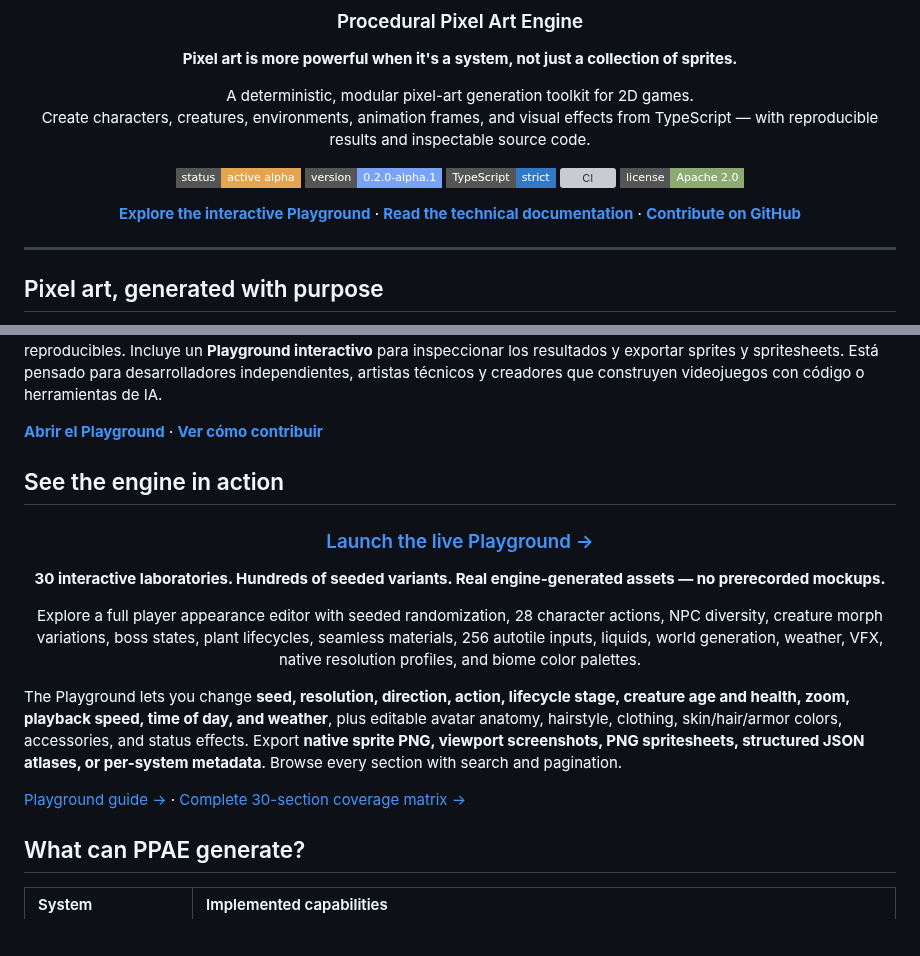
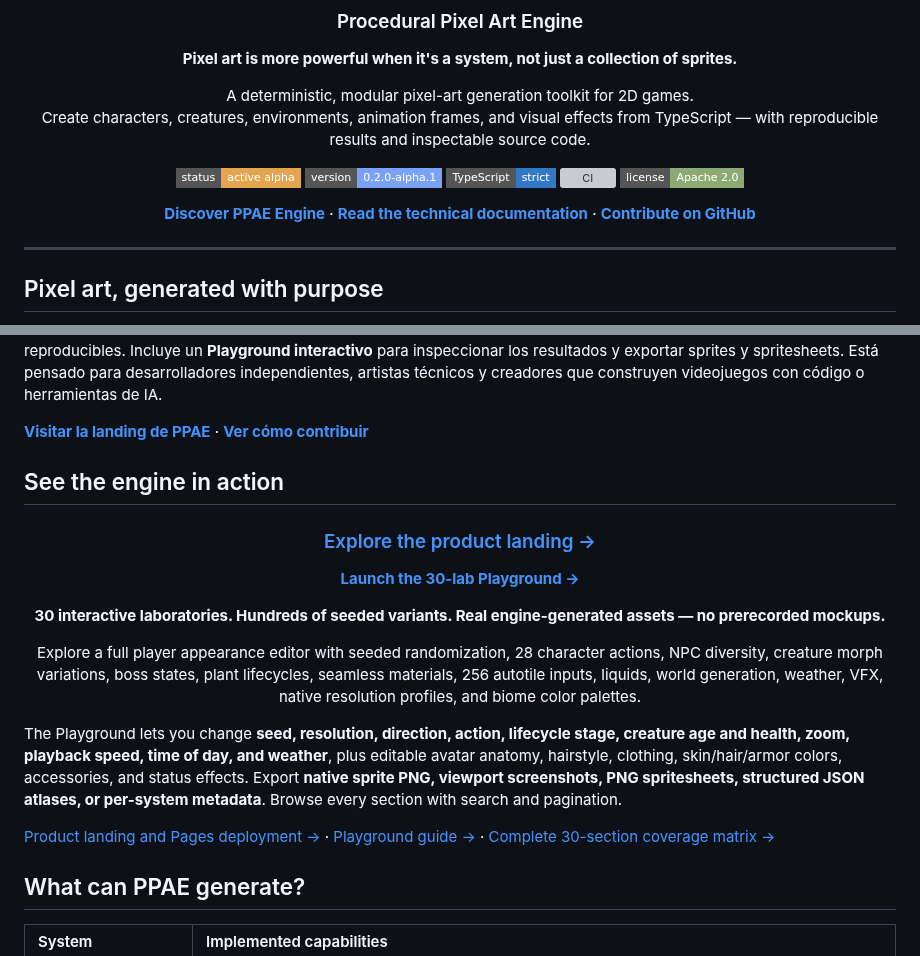
Before and after one commit to Mairon31/ppae-engine, a Markdown page: README.md, 2 parts joined by grey strips. GitHub-like rendering; folded sections open; badges without logos; blank space fills up the shorter version; grey boxes are pictures that could not be loaded.

Commit message:
docs(readme): link new product landing, 30 lab Playground and Pages deployment guide

```diff
--- a/README.md
+++ b/README.md
@@ -15,7 +15,7 @@ Create characters, creatures, environments, animation frames, and visual effects
 [![CI](https://github.com/Mairon31/ppae-engine/actions/workflows/ppae-2-ci.yml/badge.svg?branch=feat%2Fppae-2-art-overhaul)](https://github.com/Mairon31/ppae-engine/actions/workflows/ppae-2-ci.yml)
 [![License: Apache 2.0](https://img.shields.io/badge/license-Apache%202.0-8CAB72?style=flat-square)](LICENSE)
 
-**[Explore the interactive Playground](https://mairon31.github.io/ppae-engine/)** · **[Read the technical documentation](docs/PLAYGROUND.md)** · **[Contribute on GitHub](https://github.com/Mairon31/ppae-engine/issues)**
+**[Discover PPAE Engine](https://mairon31.github.io/ppae-engine/)** · **[Read the technical documentation](docs/PLAYGROUND.md)** · **[Contribute on GitHub](https://github.com/Mairon31/ppae-engine/issues)**
 
 </div>
 
@@ -37,7 +37,7 @@ PPAE began as a technology project for [PixelProject](https://github.com/Mairon3
 
 PPAE es un motor de generación procedural de pixel art escrito en TypeScript. Permite generar personajes, NPC, criaturas, jefes, árboles, vegetación, terreno, agua, construcciones, animaciones y efectos visuales a partir de reglas y semillas reproducibles. Incluye un **Playground interactivo** para inspeccionar los resultados y exportar sprites y spritesheets. Está pensado para desarrolladores independientes, artistas técnicos y creadores que construyen videojuegos con código o herramientas de IA.
 
-**[Abrir el Playground](https://mairon31.github.io/ppae-engine/)** · **[Ver cómo contribuir](#contributing)**
+**[Visitar la landing de PPAE](https://mairon31.github.io/ppae-engine/)** · **[Ver cómo contribuir](#contributing)**
 
 </details>
 
@@ -45,7 +45,9 @@ PPAE es un motor de generación procedural de pixel art escrito en TypeScript. P
 
 <div align="center">
 
-### [Launch the live Playground →](https://mairon31.github.io/ppae-engine/)
+### [Explore the product landing →](https://mairon31.github.io/ppae-engine/)
+
+**[Launch the 30-lab Playground →](https://mairon31.github.io/ppae-engine/#world)**
 
 **30 interactive laboratories. Hundreds of seeded variants. Real engine-generated assets — no prerecorded mockups.**
 
@@ -76,7 +78,7 @@ SCREENSHOT SHOWCASE — TO BE ADDED MANUALLY.
 
 The Playground lets you change **seed, resolution, direction, action, lifecycle stage, creature age and health, zoom, playback speed, time of day, and weather**, plus editable avatar anatomy, hairstyle, clothing, skin/hair/armor colors, accessories, and status effects. Export **native sprite PNG, viewport screenshots, PNG spritesheets, structured JSON atlases, or per-system metadata**. Browse every section with search and pagination.
 
-[Playground guide →](docs/PLAYGROUND.md) · [Complete 30-section coverage matrix →](docs/PLAYGROUND_COVERAGE_MATRIX.md)
+[Product landing and Pages deployment →](docs/SITE_LANDING_AND_PAGES.md) · [Playground guide →](docs/PLAYGROUND.md) · [Complete 30-section coverage matrix →](docs/PLAYGROUND_COVERAGE_MATRIX.md)
 
 ## What can PPAE generate?
 
```
